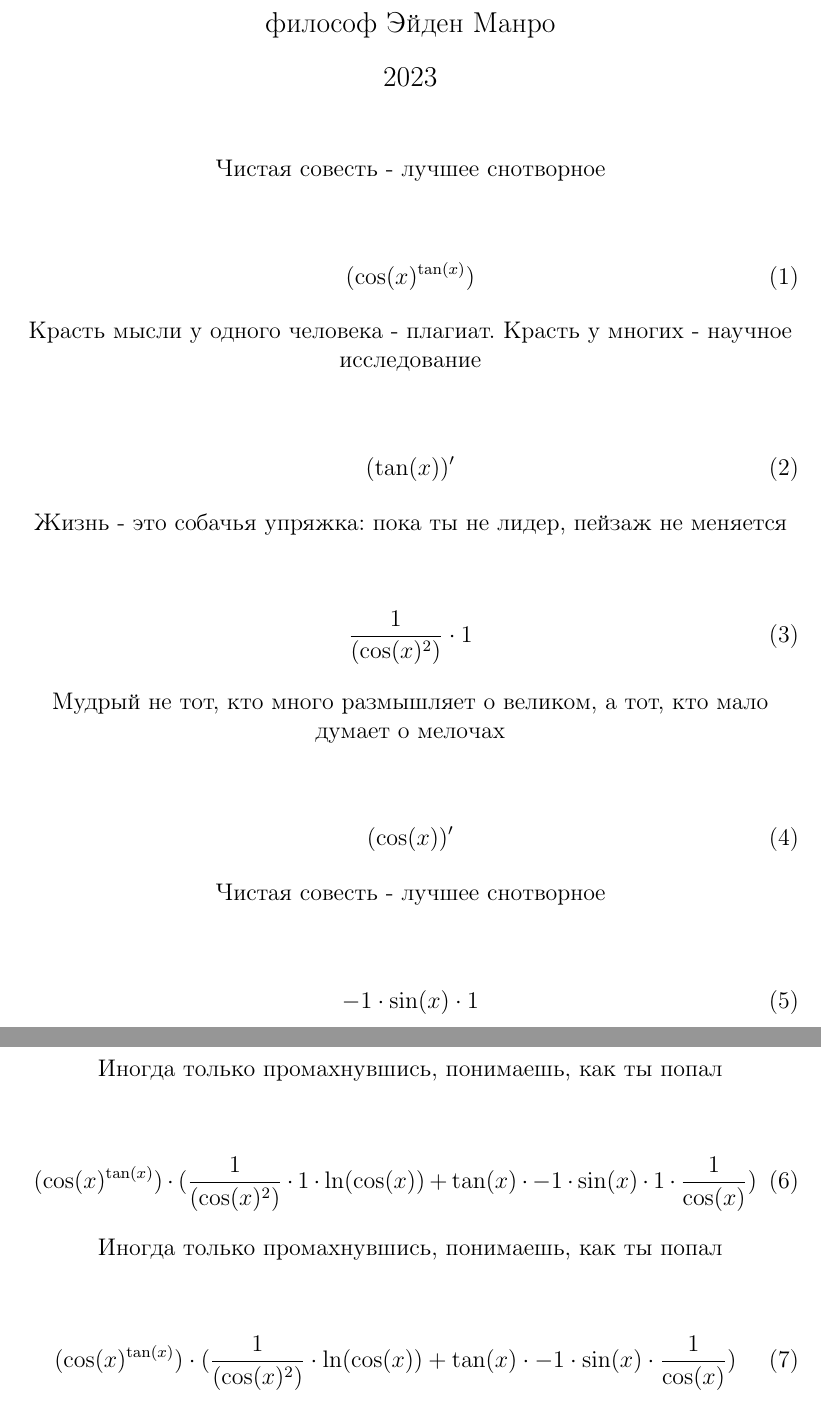
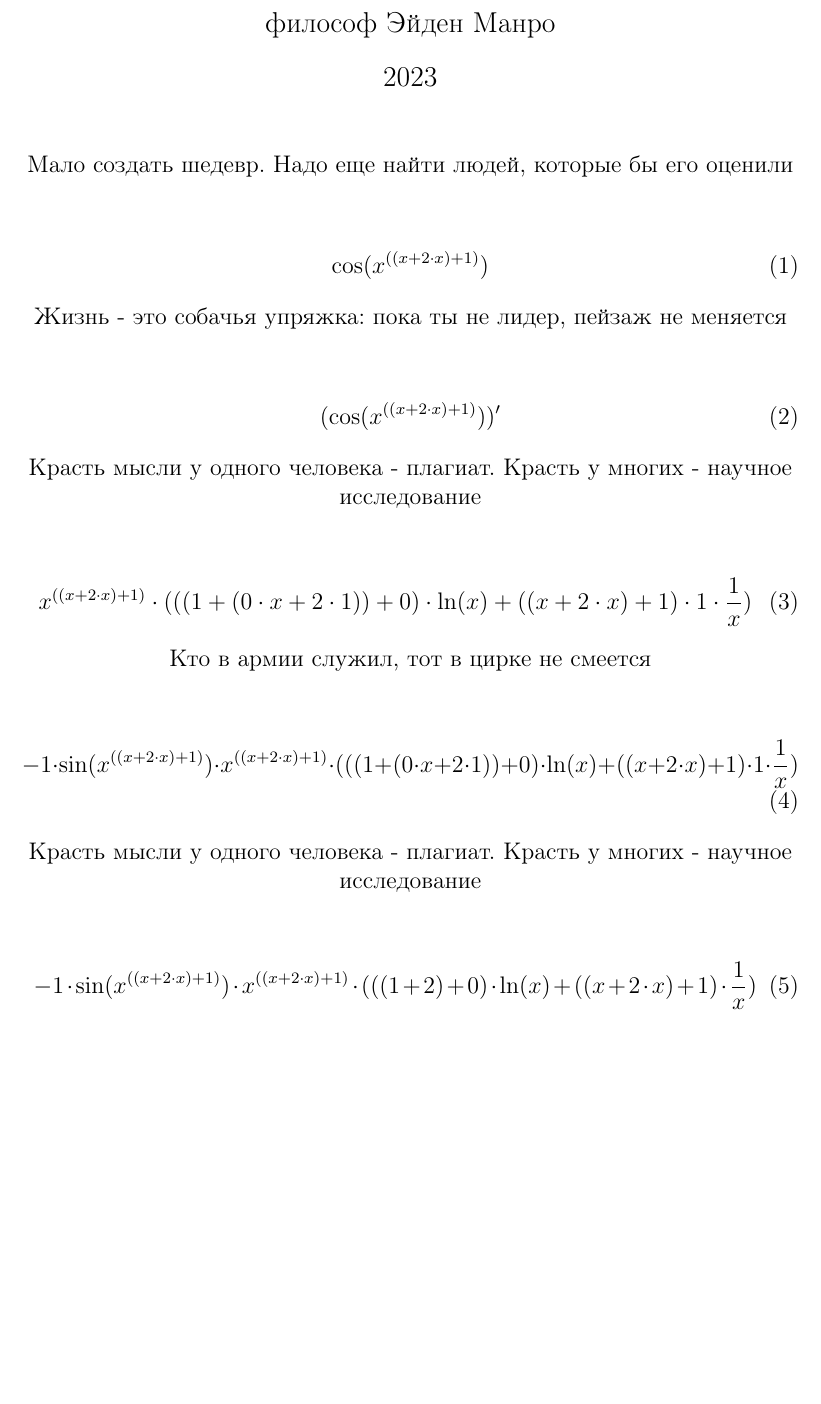
Before and after one commit to aidenfmunro/Differentiator, a LaTeX document (log/tex/result_0.tex): two parts of pages 1 and 2 of 2 before the commit and part of the page after it, the two joined at a grey line, cut so that both start at the same text, the shorter picture padded with empty space. Compiled offline with pdfLaTeX.

Commit message:
reandom is now random

```diff
--- a/log/tex/result_0.tex
+++ b/log/tex/result_0.tex
@@ -17,13 +17,24 @@
 \begin{document}
 \maketitle
 \begin{center}
-Чистая совесть - лучшее снотворное
+Мало создать шедевр. Надо еще найти людей, которые бы его оценили
 \end{center}
 
 
 \begin{center}
 \begin{equation}
-(\cos(x)^{\tan(x)})
+\cos(x^{((x + 2 \cdot x) + 1)})
+\end{equation}
+\end{center}
+
+\begin{center}
+Жизнь - это собачья упряжка: пока ты не лидер, пейзаж не меняется
+\end{center}
+
+
+\begin{center}
+\begin{equation}
+(\cos(x^{((x + 2 \cdot x) + 1)}))'
 \end{equation}
 \end{center}
 
@@ -34,62 +45,29 @@
 
 \begin{center}
 \begin{equation}
-(\tan(x))'
+x^{((x + 2 \cdot x) + 1)} \cdot (((1 + (0 \cdot x + 2 \cdot 1)) + 0) \cdot \ln(x) + ((x + 2 \cdot x) + 1) \cdot 1 \cdot  \frac{1 }{ x } )
 \end{equation}
 \end{center}
 
 \begin{center}
-Жизнь - это собачья упряжка: пока ты не лидер, пейзаж не меняется
+Кто в армии служил, тот в цирке не смеется
 \end{center}
 
 
 \begin{center}
 \begin{equation}
- \frac{1 }{ (\cos(x)^{2}) }  \cdot 1
+-1 \cdot \sin(x^{((x + 2 \cdot x) + 1)}) \cdot x^{((x + 2 \cdot x) + 1)} \cdot (((1 + (0 \cdot x + 2 \cdot 1)) + 0) \cdot \ln(x) + ((x + 2 \cdot x) + 1) \cdot 1 \cdot  \frac{1 }{ x } )
 \end{equation}
 \end{center}
 
 \begin{center}
-Мудрый не тот, кто много размышляет о великом, а тот, кто мало думает о мелочах
+Красть мысли у одного человека - плагиат. Красть у многих - научное исследование
 \end{center}
 
 
 \begin{center}
 \begin{equation}
-(\cos(x))'
-\end{equation}
-\end{center}
-
-\begin{center}
-Чистая совесть - лучшее снотворное
-\end{center}
-
-
-\begin{center}
-\begin{equation}
--1 \cdot \sin(x) \cdot 1
-\end{equation}
-\end{center}
-
-\begin{center}
-Иногда только промахнувшись, понимаешь, как ты попал
-\end{center}
-
-
-\begin{center}
-\begin{equation}
-(\cos(x)^{\tan(x)}) \cdot ( \frac{1 }{ (\cos(x)^{2}) }  \cdot 1 \cdot \ln(\cos(x)) + \tan(x) \cdot -1 \cdot \sin(x) \cdot 1 \cdot  \frac{1 }{ \cos(x) } )
-\end{equation}
-\end{center}
-
-\begin{center}
-Иногда только промахнувшись, понимаешь, как ты попал
-\end{center}
-
-
-\begin{center}
-\begin{equation}
-(\cos(x)^{\tan(x)}) \cdot ( \frac{1 }{ (\cos(x)^{2}) }  \cdot \ln(\cos(x)) + \tan(x) \cdot -1 \cdot \sin(x) \cdot  \frac{1 }{ \cos(x) } )
+-1 \cdot \sin(x^{((x + 2 \cdot x) + 1)}) \cdot x^{((x + 2 \cdot x) + 1)} \cdot (((1 + 2) + 0) \cdot \ln(x) + ((x + 2 \cdot x) + 1) \cdot  \frac{1 }{ x } )
 \end{equation}
 \end{center}
 
```
Also changed, not shown: equation.txt (added, +1 -0 lines), Makefile, log/img/treeimg_0.png, log/img/treeimg_1.png, log/pdf/result_0.pdf, log/tex/result_0.pdf, 8 other files.
